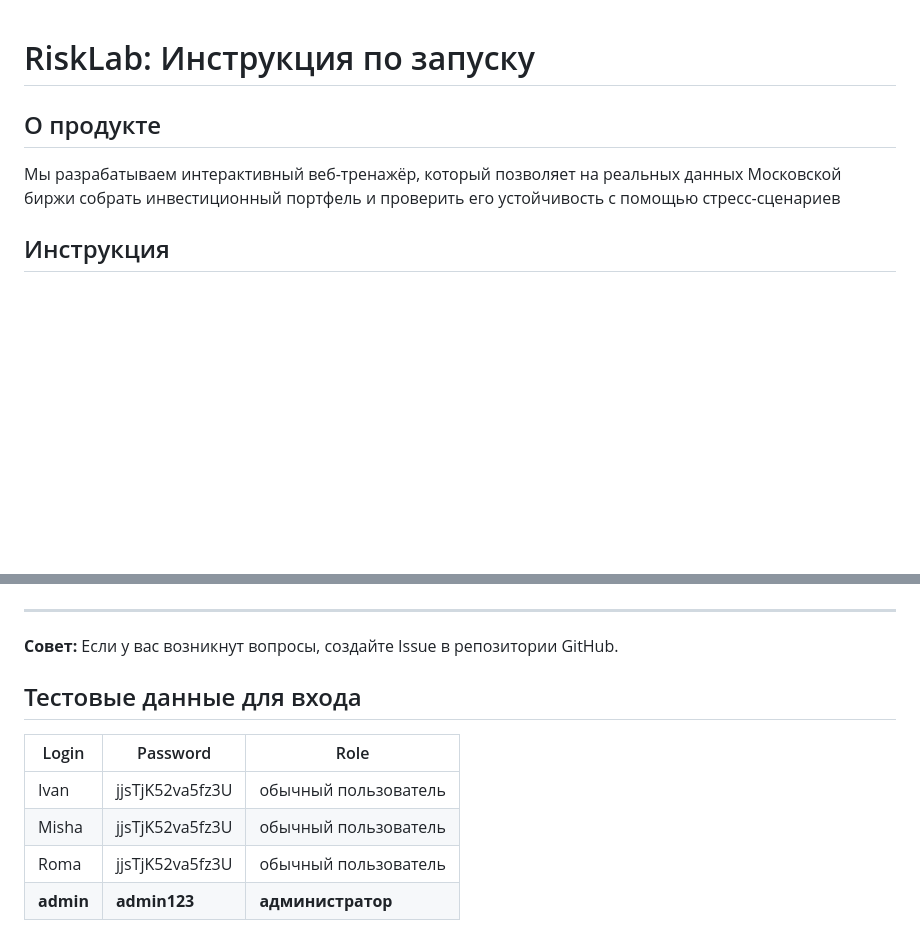
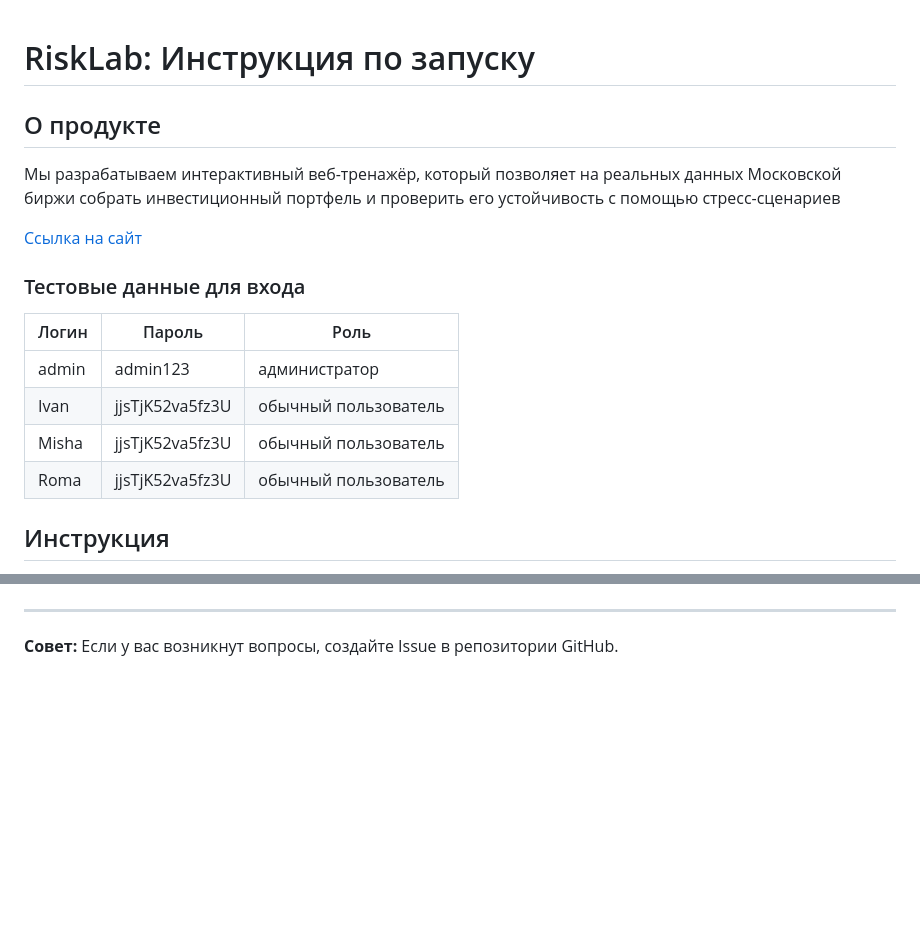
Before and after one commit to mario12508/RiskLab, a Markdown page: readme.md, 2 parts joined by grey strips. Drawn GitHub-style; blank space fills up the shorter version.

Commit message:
Refresh: readme with url sait

```diff
--- a/readme.md
+++ b/readme.md
@@ -1,8 +1,16 @@
 # RiskLab: Инструкция по запуску
-
 ## О продукте
 Мы разрабатываем интерактивный веб-тренажёр, который позволяет на реальных данных Московской биржи собрать инвестиционный портфель и проверить его устойчивость с помощью стресс-сценариев
 
+[Ссылка на сайт](https://risklab-j165.onrender.com/)
+
+###  Тестовые данные для входа
+| Логин | Пароль          | Роль                 |
+|-------|-----------------|----------------------|
+| admin | admin123        | администратор        |
+| Ivan  | jjsTjK52va5fz3U | обычный пользователь |
+| Misha | jjsTjK52va5fz3U | обычный пользователь |
+| Roma  | jjsTjK52va5fz3U | обычный пользователь |
 
 ## Инструкция
 Следуйте этой инструкции для настройки и запуска проекта **RiskLab**. Все команды выполняются в терминале.
@@ -84,11 +92,3 @@ docker-compose up --build
 ---
 
  **Совет:** Если у вас возникнут вопросы, создайте Issue в репозитории GitHub.
-
-##  Тестовые данные для входа
-| Login | Password | Role |
-|-------|----------|------|
-| Ivan | jjsTjK52va5fz3U | обычный пользователь |
-| Misha | jjsTjK52va5fz3U | обычный пользователь |
-| Roma | jjsTjK52va5fz3U | обычный пользователь |
-| **admin** | **admin123** | **администратор** |
```
